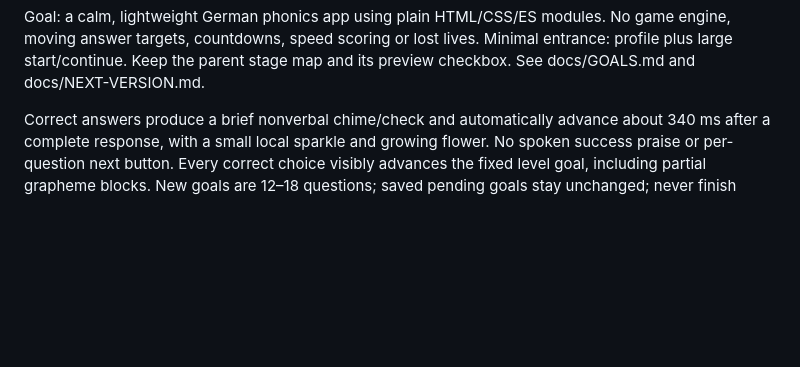
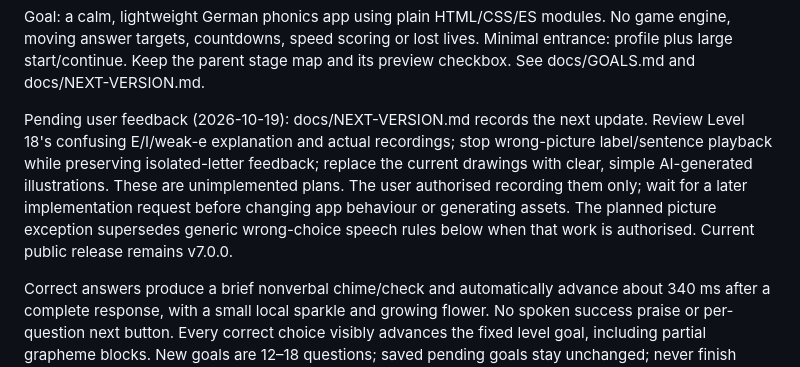
Before and after one commit to PJendritza/phonics-lab, a Markdown page: AGENTS.md, the part around the change. GitHub-like rendering; blank space fills up the shorter version.

```diff
--- a/AGENTS.md
+++ b/AGENTS.md
@@ -12,6 +12,15 @@ Goal: a calm, lightweight German phonics app using plain HTML/CSS/ES modules.
 No game engine, moving answer targets, countdowns, speed scoring or lost lives.
 Minimal entrance: profile plus large start/continue. Keep the parent stage map and
 its preview checkbox. See docs/GOALS.md and docs/NEXT-VERSION.md.
+
+Pending user feedback (2026-10-19): docs/NEXT-VERSION.md records the next update.
+Review Level 18's confusing E/I/weak-e explanation and actual recordings; stop
+wrong-picture label/sentence playback while preserving isolated-letter feedback;
+replace the current drawings with clear, simple AI-generated illustrations.
+These are unimplemented plans. The user authorised recording them only; wait for
+a later implementation request before changing app behaviour or generating assets.
+The planned picture exception supersedes generic wrong-choice speech rules below
+when that work is authorised. Current public release remains v7.0.0.
 
 Correct answers produce a brief nonverbal chime/check and automatically advance
 about 340 ms after a complete response, with a small local sparkle and growing flower. No spoken success praise or per-question
```
Also changed, not shown: PROGRESS.md (+23 -1 lines), docs/NEXT-VERSION.md (+50 -0 lines).
